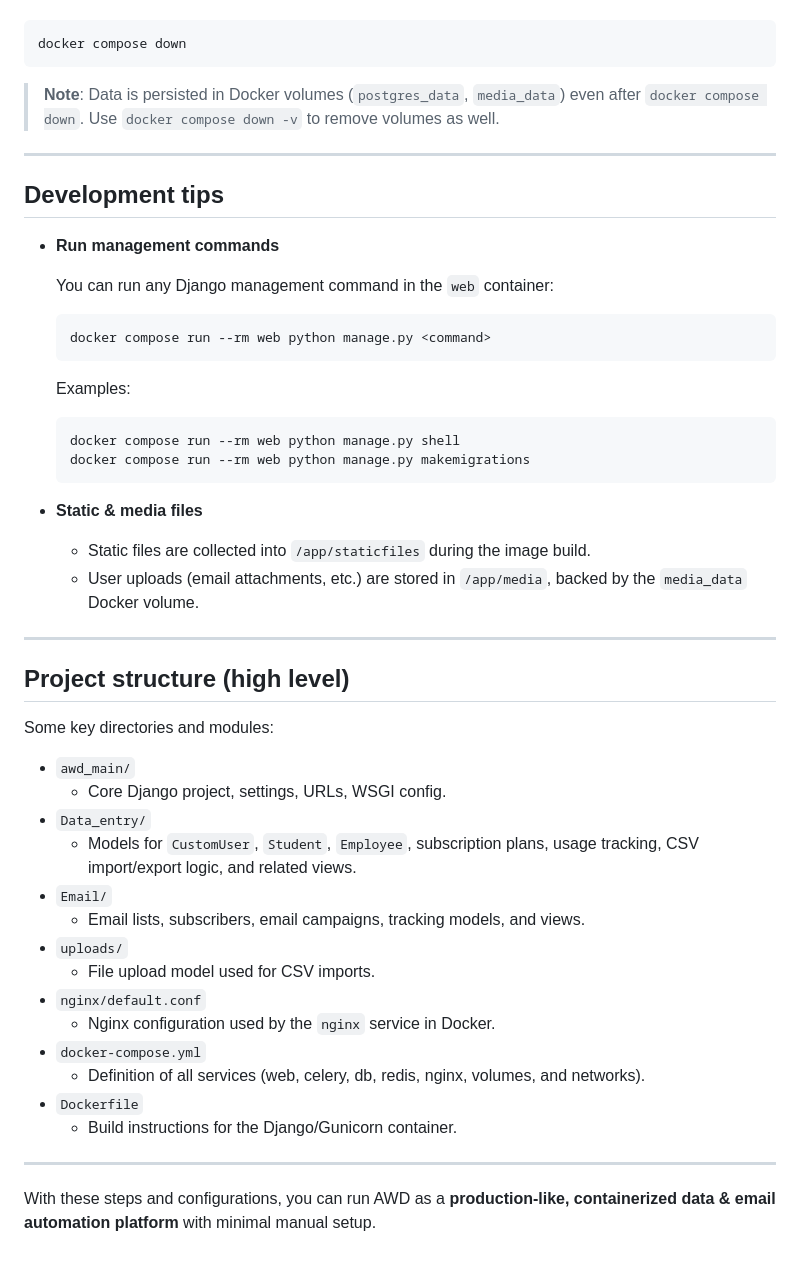
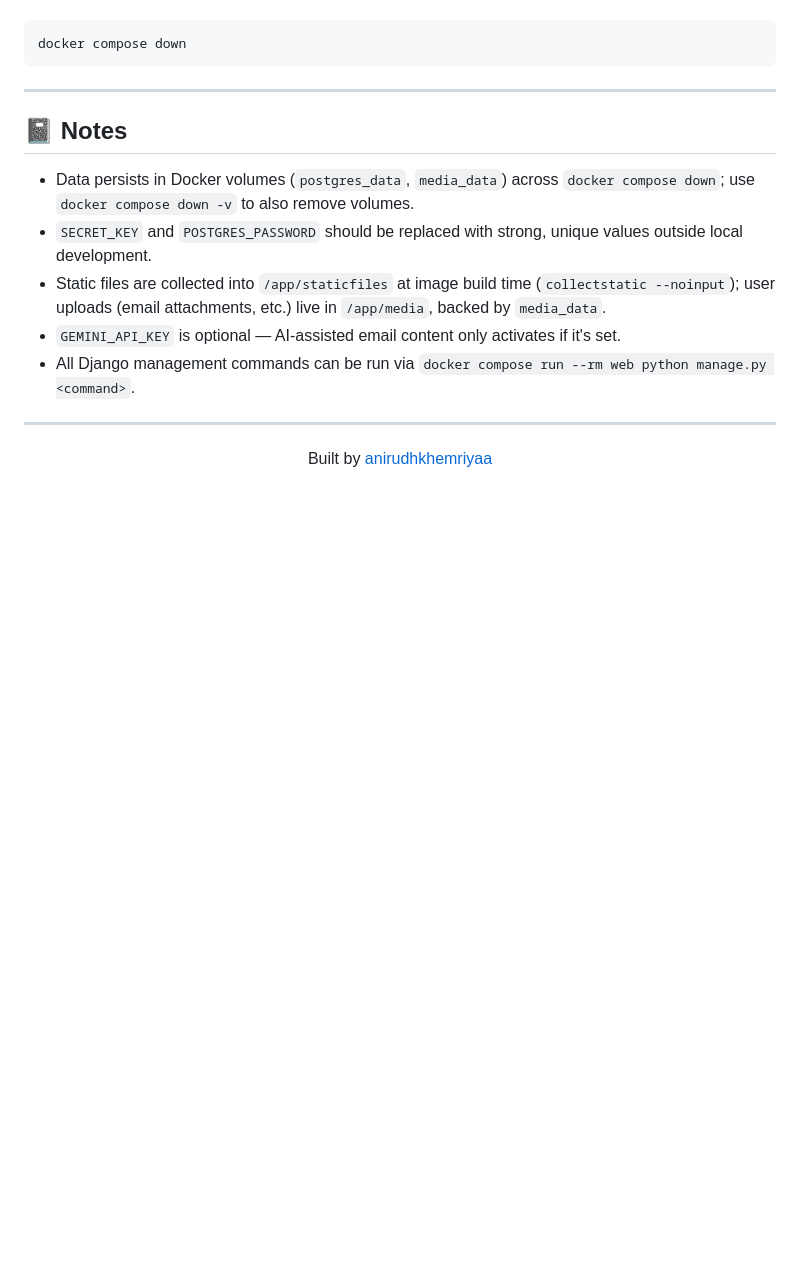
Before and after one commit to anirudhkhemriyaa/AWD, a Markdown page: README.md, the part around one of its changes. Rendered like a GitHub page; blank space fills up the shorter version.

````diff
--- a/README.md
+++ b/README.md
@@ -203,54 +169,18 @@ To stop the stack:
 docker compose down
 ```
 
-> **Note**: Data is persisted in Docker volumes (`postgres_data`, `media_data`) even after `docker compose down`. Use `docker compose down -v` to remove volumes as well.
+---
+
+## 📓 Notes
+
+- Data persists in Docker volumes (`postgres_data`, `media_data`) across `docker compose down`; use `docker compose down -v` to also remove volumes.
+- `SECRET_KEY` and `POSTGRES_PASSWORD` should be replaced with strong, unique values outside local development.
+- Static files are collected into `/app/staticfiles` at image build time (`collectstatic --noinput`); user uploads (email attachments, etc.) live in `/app/media`, backed by `media_data`.
+- `GEMINI_API_KEY` is optional — AI-assisted email content only activates if it's set.
+- All Django management commands can be run via `docker compose run --rm web python manage.py <command>`.
 
 ---
 
-## Development tips
-
-- **Run management commands**
-
-  You can run any Django management command in the `web` container:
-
-  ```bash
-  docker compose run --rm web python manage.py <command>
-  ```
-
-  Examples:
-
-  ```bash
-  docker compose run --rm web python manage.py shell
-  docker compose run --rm web python manage.py makemigrations
-  ```
-
-- **Static & media files**
-  - Static files are collected into `/app/staticfiles` during the image build.
-  - User uploads (email attachments, etc.) are stored in `/app/media`, backed by the `media_data` Docker volume.
-
----
-
-## Project structure (high level)
-
-Some key directories and modules:
-
-- `awd_main/`
-  - Core Django project, settings, URLs, WSGI config.
-- `Data_entry/`
-  - Models for `CustomUser`, `Student`, `Employee`, subscription plans, usage tracking, CSV import/export logic, and related views.
-- `Email/`
-  - Email lists, subscribers, email campaigns, tracking models, and views.
-- `uploads/`
-  - File upload model used for CSV imports.
-- `nginx/default.conf`
-  - Nginx configuration used by the `nginx` service in Docker.
-- `docker-compose.yml`
-  - Definition of all services (web, celery, db, redis, nginx, volumes, and networks).
-- `Dockerfile`
-  - Build instructions for the Django/Gunicorn container.
-
----
-
-
-
-With these steps and configurations, you can run AWD as a **production-like, containerized data & email automation platform** with minimal manual setup.
+<p align="center">
+  Built by <a href="https://github.com/anirudhkhemriyaa">anirudhkhemriyaa</a>
+</p>
````
Also changed, not shown: other parts of README.md (+84 -118 lines).
